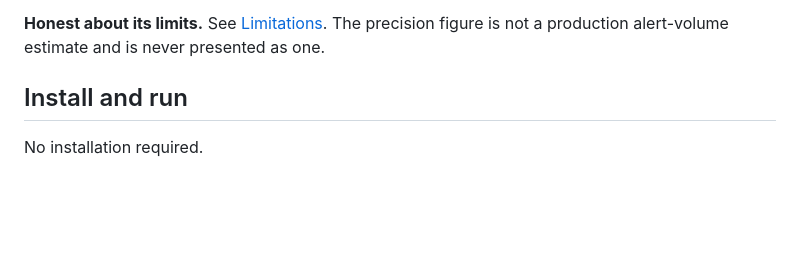
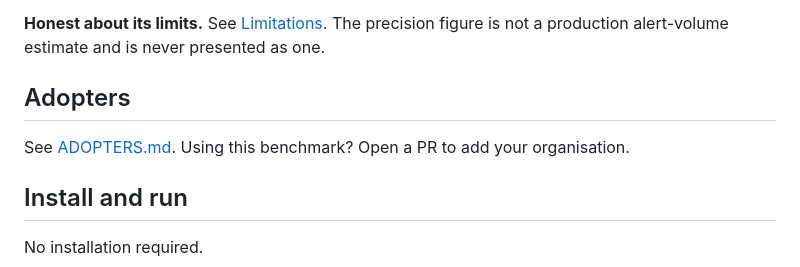
Before and after one commit to Divine16/Sanctions-screening-benchmark, a Markdown page: README.md, the part around the change. Rendered like a GitHub page; blank space fills up the shorter version.

Commit message:
Add ADOPTERS.md and invite listings in the README.
Co-authored-by: Cursor <cursoragent@cursor.com>

```diff
--- a/README.md
+++ b/README.md
@@ -61,6 +61,10 @@ number does and does not mean.
 
 **Honest about its limits.** See [Limitations](#limitations). The precision
 figure is not a production alert-volume estimate and is never presented as one.
+
+## Adopters
+
+See [ADOPTERS.md](ADOPTERS.md). Using this benchmark? Open a PR to add your organisation.
 
 ## Install and run
 
```
Also changed, not shown: ADOPTERS.md (added, +11 -0 lines).
